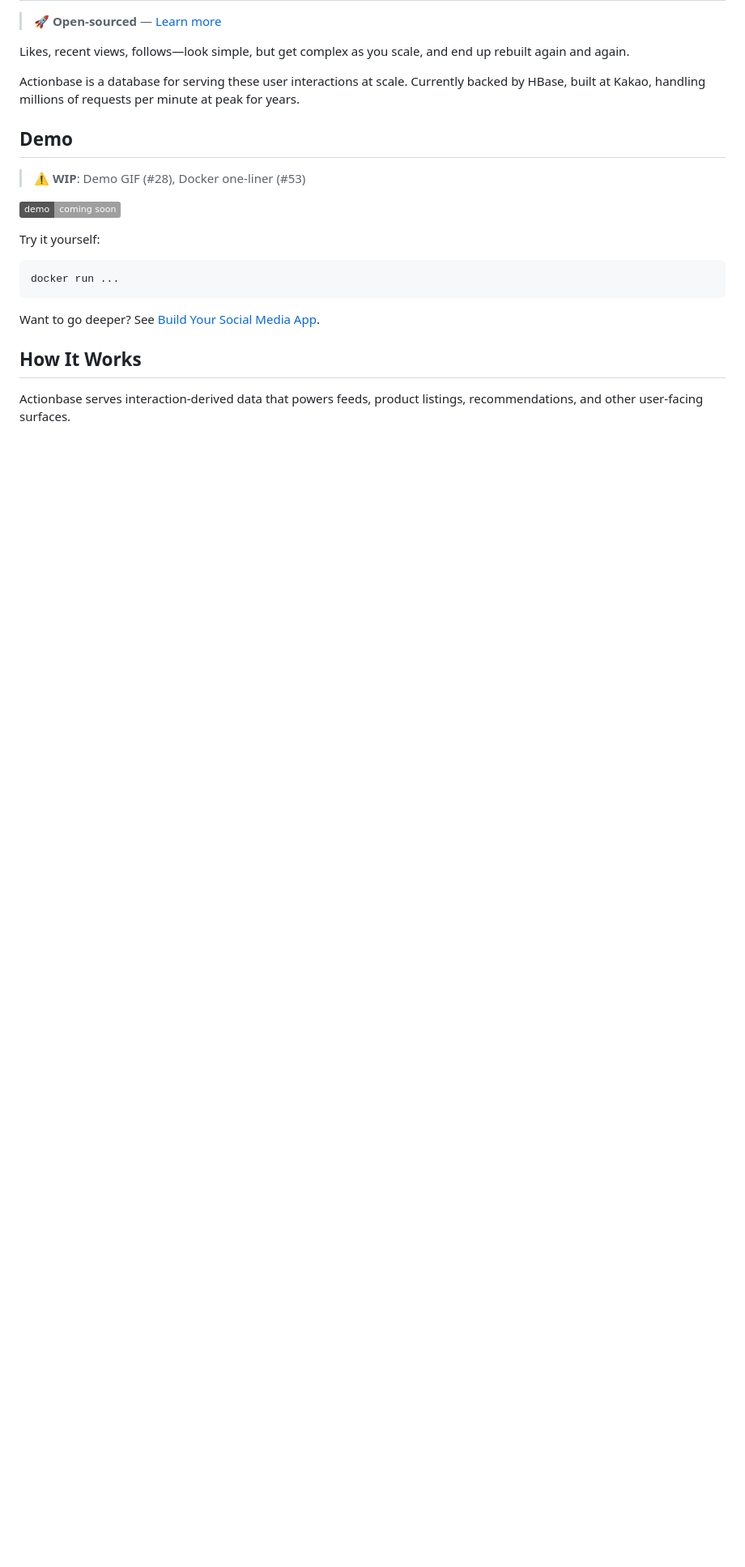
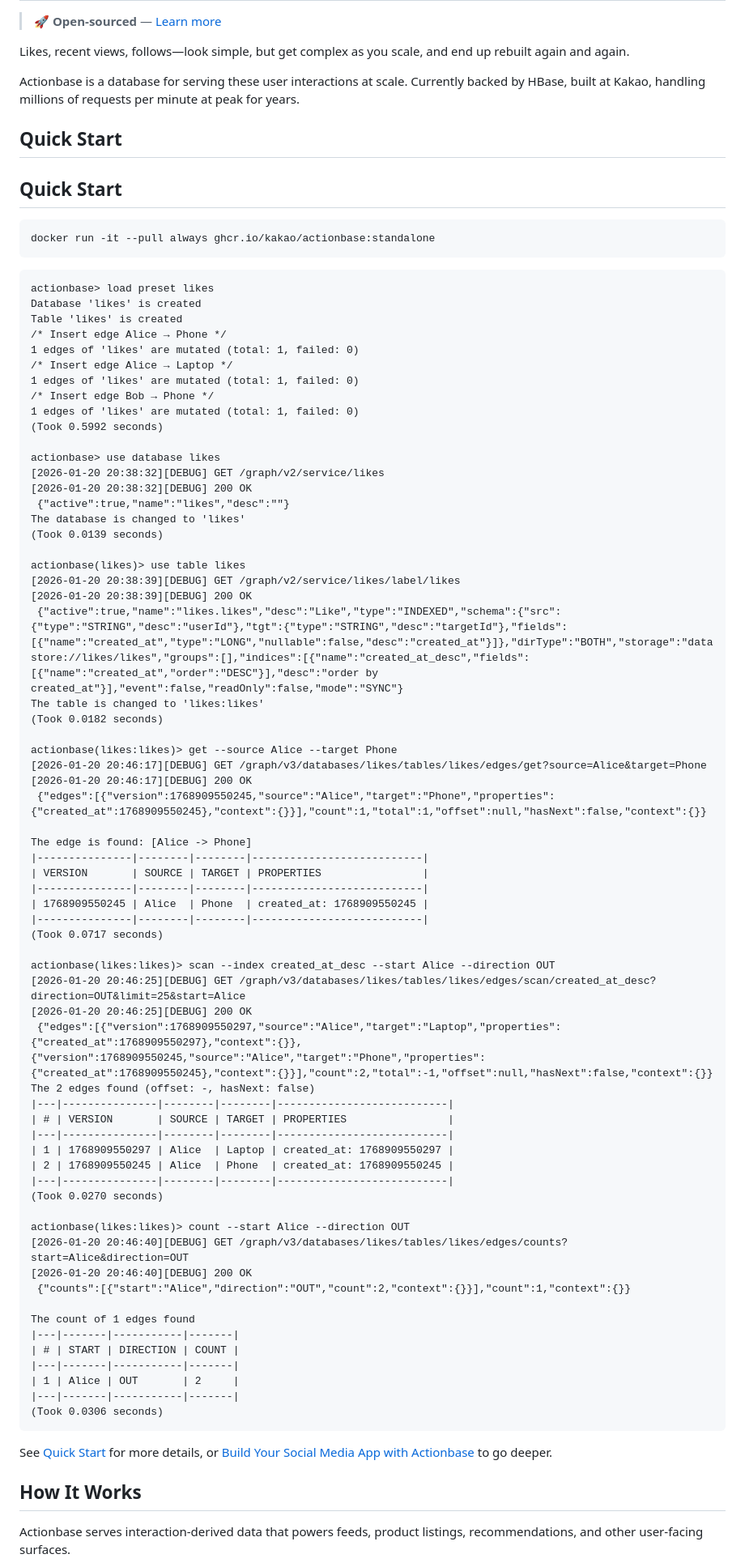
Before and after one commit to kimsunho2000/actionbase, a Markdown page: README.md, the part around one of its changes. Shown at 81% size. GitHub-like rendering; badges without logos; blank space fills up the shorter version.

Commit message:
docs(README): rewrite for open-source readiness - quick start and minor changes (#55)

````diff
--- a/README.md
+++ b/README.md
@@ -6,18 +6,79 @@ Likes, recent views, follows—look simple, but get complex as you scale, and en
 
 Actionbase is a database for serving these user interactions at scale. Currently backed by HBase, built at Kakao, handling millions of requests per minute at peak for years.
 
-## Demo
+## Quick Start
 
-> ⚠️ **WIP**: Demo GIF (#28), Docker one-liner (#53)
+## Quick Start
+```bash
+docker run -it --pull always ghcr.io/kakao/actionbase:standalone
+```
+```
+actionbase> load preset likes
+Database 'likes' is created
+Table 'likes' is created
+/* Insert edge Alice → Phone */
+1 edges of 'likes' are mutated (total: 1, failed: 0)
+/* Insert edge Alice → Laptop */
+1 edges of 'likes' are mutated (total: 1, failed: 0)
+/* Insert edge Bob → Phone */
+1 edges of 'likes' are mutated (total: 1, failed: 0)
+(Took 0.5992 seconds)
 
-![Demo](https://img.shields.io/badge/demo-coming%20soon-lightgrey)
+actionbase> use database likes
+[2026-01-20 20:38:32][DEBUG] GET /graph/v2/service/likes
+[2026-01-20 20:38:32][DEBUG] 200 OK
+ {"active":true,"name":"likes","desc":""}
+The database is changed to 'likes'
+(Took 0.0139 seconds)
 
-Try it yourself:
-```bash
-docker run ...
+actionbase(likes)> use table likes
+[2026-01-20 20:38:39][DEBUG] GET /graph/v2/service/likes/label/likes
+[2026-01-20 20:38:39][DEBUG] 200 OK
+ {"active":true,"name":"likes.likes","desc":"Like","type":"INDEXED","schema":{"src":{"type":"STRING","desc":"userId"},"tgt":{"type":"STRING","desc":"targetId"},"fields":[{"name":"created_at","type":"LONG","nullable":false,"desc":"created_at"}]},"dirType":"BOTH","storage":"datastore://likes/likes","groups":[],"indices":[{"name":"created_at_desc","fields":[{"name":"created_at","order":"DESC"}],"desc":"order by created_at"}],"event":false,"readOnly":false,"mode":"SYNC"}
+The table is changed to 'likes:likes'
+(Took 0.0182 seconds)
+
+actionbase(likes:likes)> get --source Alice --target Phone
+[2026-01-20 20:46:17][DEBUG] GET /graph/v3/databases/likes/tables/likes/edges/get?source=Alice&target=Phone
+[2026-01-20 20:46:17][DEBUG] 200 OK
+ {"edges":[{"version":1768909550245,"source":"Alice","target":"Phone","properties":{"created_at":1768909550245},"context":{}}],"count":1,"total":1,"offset":null,"hasNext":false,"context":{}}
+
+The edge is found: [Alice -> Phone]
+|---------------|--------|--------|---------------------------|
+| VERSION       | SOURCE | TARGET | PROPERTIES                |
+|---------------|--------|--------|---------------------------|
+| 1768909550245 | Alice  | Phone  | created_at: 1768909550245 |
+|---------------|--------|--------|---------------------------|
+(Took 0.0717 seconds)
+
+actionbase(likes:likes)> scan --index created_at_desc --start Alice --direction OUT
+[2026-01-20 20:46:25][DEBUG] GET /graph/v3/databases/likes/tables/likes/edges/scan/created_at_desc?direction=OUT&limit=25&start=Alice
+[2026-01-20 20:46:25][DEBUG] 200 OK
+ {"edges":[{"version":1768909550297,"source":"Alice","target":"Laptop","properties":{"created_at":1768909550297},"context":{}},{"version":1768909550245,"source":"Alice","target":"Phone","properties":{"created_at":1768909550245},"context":{}}],"count":2,"total":-1,"offset":null,"hasNext":false,"context":{}}
+The 2 edges found (offset: -, hasNext: false)
+|---|---------------|--------|--------|---------------------------|
+| # | VERSION       | SOURCE | TARGET | PROPERTIES                |
+|---|---------------|--------|--------|---------------------------|
+| 1 | 1768909550297 | Alice  | Laptop | created_at: 1768909550297 |
+| 2 | 1768909550245 | Alice  | Phone  | created_at: 1768909550245 |
+|---|---------------|--------|--------|---------------------------|
+(Took 0.0270 seconds)
+
+actionbase(likes:likes)> count --start Alice --direction OUT
+[2026-01-20 20:46:40][DEBUG] GET /graph/v3/databases/likes/tables/likes/edges/counts?start=Alice&direction=OUT
+[2026-01-20 20:46:40][DEBUG] 200 OK
+ {"counts":[{"start":"Alice","direction":"OUT","count":2,"context":{}}],"count":1,"context":{}}
+
+The count of 1 edges found
+|---|-------|-----------|-------|
+| # | START | DIRECTION | COUNT |
+|---|-------|-----------|-------|
+| 1 | Alice | OUT       | 2     |
+|---|-------|-----------|-------|
+(Took 0.0306 seconds)
 ```
 
-Want to go deeper? See [Build Your Social Media App](https://actionbase.io/guides/build-your-social-media-app/).
+See [Quick Start](https://actionbase.io/quick-start/) for more details, or [Build Your Social Media App with Actionbase](https://actionbase.io/guides/build-your-social-media-app/) to go deeper.
 
 ## How It Works
 
````
Also changed, not shown: other parts of README.md (+4 -4 lines).
